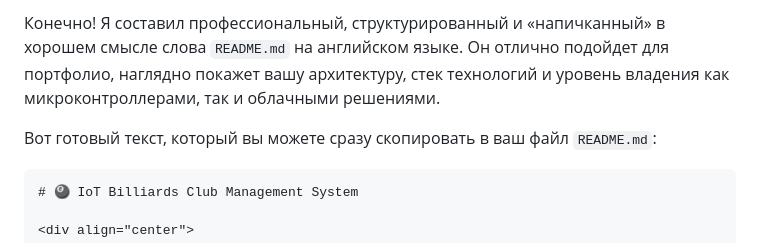
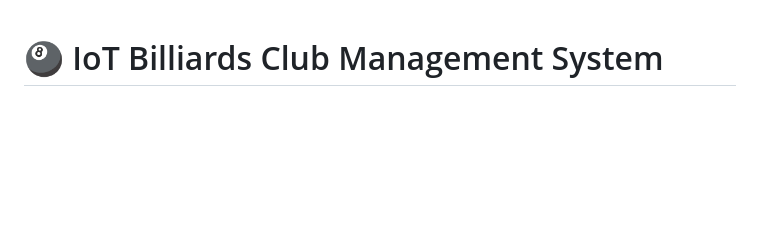
Before and after one commit to ExtroEd/billiards-self-service, a Markdown page: README.md, the part around one of its changes. GitHub-like rendering; blank space fills up the shorter version.

````diff
--- a/README.md
+++ b/README.md
@@ -1,8 +1,3 @@
-Конечно! Я составил профессиональный, структурированный и «напичканный» в хорошем смысле слова `README.md` на английском языке. Он отлично подойдет для портфолио, наглядно покажет вашу архитектуру, стек технологий и уровень владения как микроконтроллерами, так и облачными решениями.
-
-Вот готовый текст, который вы можете сразу скопировать в ваш файл `README.md`:
-
-```markdown
 # 🎱 IoT Billiards Club Management System
 
 <div align="center">
````
Also changed, not shown: other parts of README.md (+0 -4 lines).
